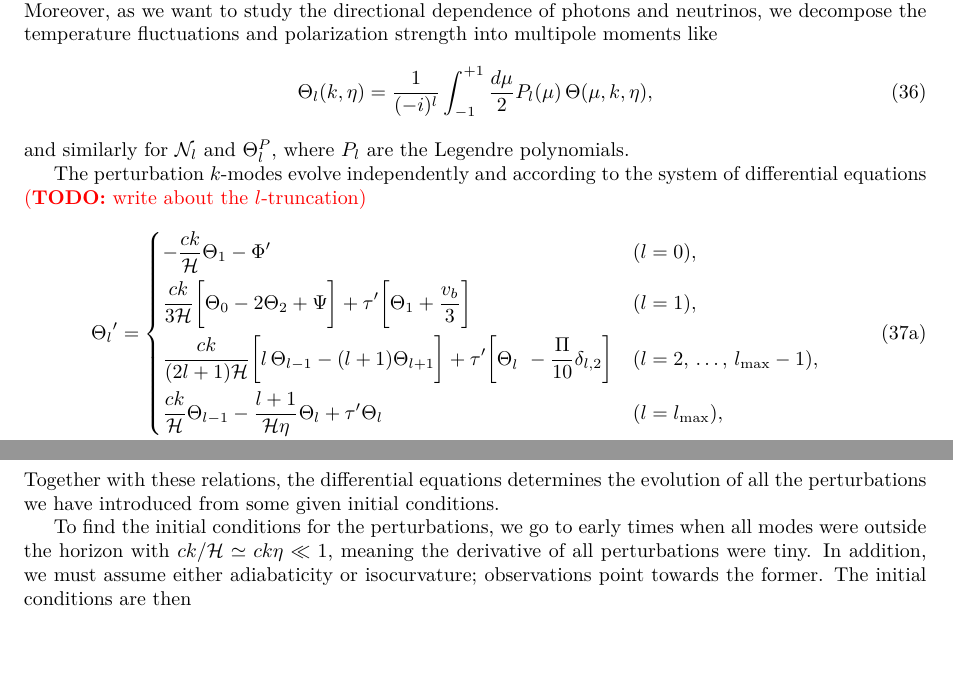
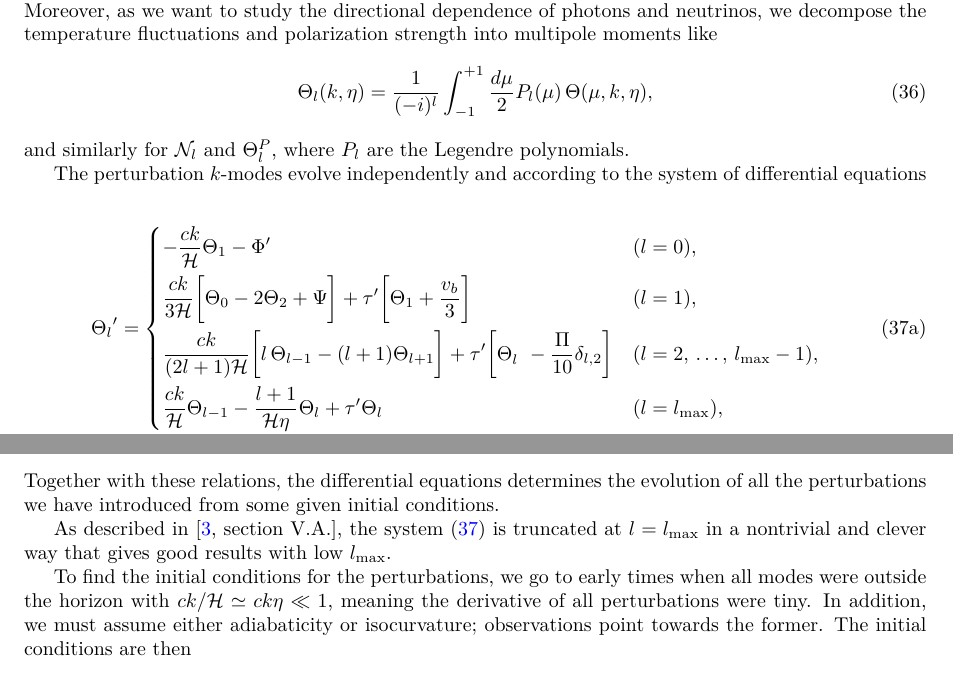
Before and after one commit to hersle/COMBO.jl, a LaTeX document (report/report.tex): two parts of pages 12 and 13 of 30, joined at a grey line, cut so that both start at the same text, the shorter picture padded with empty space. Compiled offline with XeLaTeX.

Commit message:
Write about l-truncation

```diff
--- a/report/report.tex
+++ b/report/report.tex
@@ -813,7 +813,6 @@ and similarly for $\N_l$ and $\Theta^P_l$,
 where $P_l$ are the Legendre polynomials.
 
 The perturbation $k$-modes evolve independently and according to the system of differential equations
-\TODO{write about the $l$-truncation}
 \begin{subequations}
 \allowdisplaybreaks
 \begin{align}
@@ -858,6 +857,10 @@ Moreover, the photon and neutrino temperature monopole and dipole determine thei
 \label{eq_radiation_velocity_overdensity}
 \end{equation}
 Together with these relations, the differential equations determines the evolution of all the perturbations we have introduced from some given initial conditions.
+
+As described in \cite[section V.A.]{callinHowCalculateCMB2006},
+the system \eqref{eq_perturb_full} is truncated at $l=l_\text{max}$
+in a nontrivial and clever way that gives good results with low $l_\text{max}$.
 
 To find the initial conditions for the perturbations,
 we go to early times when all modes were outside the horizon with $ck/\mathcal{H} \simeq ck\eta \ll 1$,
```
